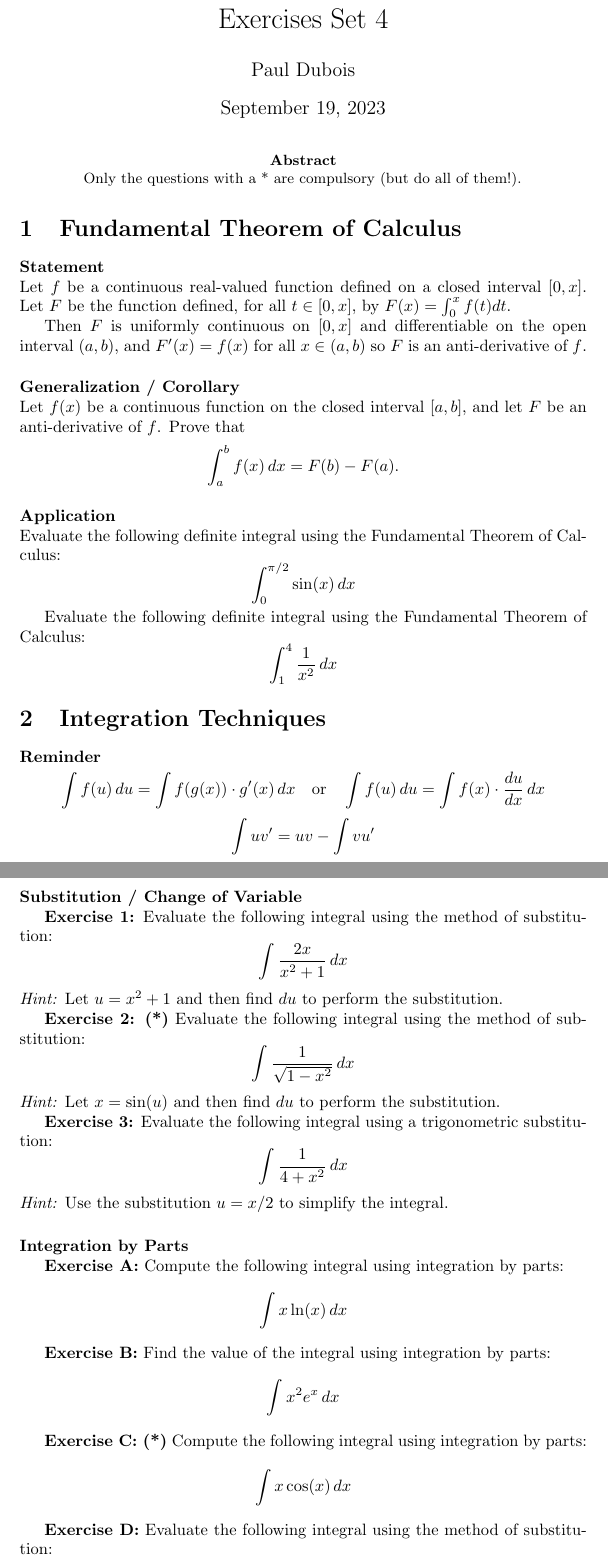
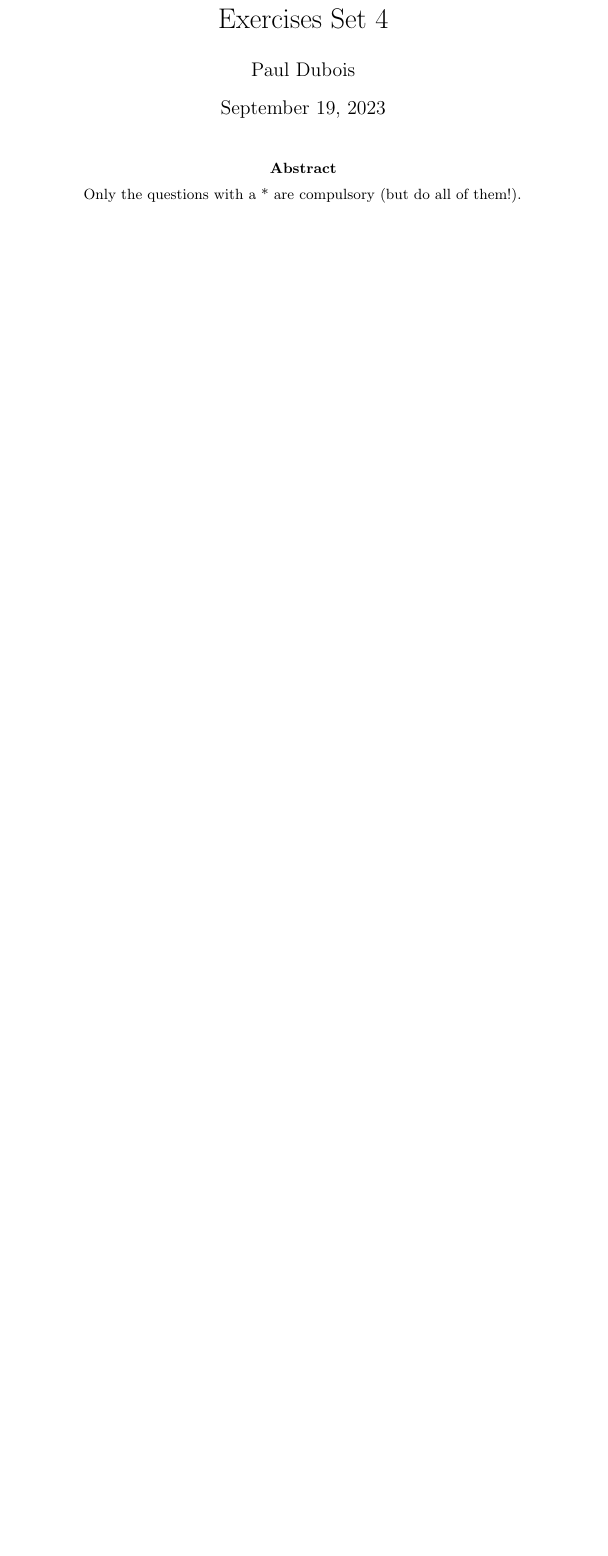
Before and after one commit to pauldubois98/RefresherMaths2023, a LaTeX problem sheet (ExercisesSet4/ExercisesCalculusBis.tex): two parts of pages 1 and 2 of 6 before the commit and part of page 1 of 3 after it, the two joined at a grey line, cut so that both start at the same text, the shorter picture padded with empty space. Compiled offline with pdfLaTeX.

Commit message:
dropped 1st half

```diff
--- a/ExercisesSet4/ExercisesCalculusBis.tex
+++ b/ExercisesSet4/ExercisesCalculusBis.tex
@@ -29,82 +29,3 @@
 	\begin{abstract}
 		Only the questions with a * are compulsory (but do all of them!).
 	\end{abstract}
-
-	\section{Fundamental Theorem of Calculus}
-	\paragraph{Statement}\mbox{}\\
-	Let $f$ be a continuous real-valued function defined on a closed interval $\left[ 0,x \right]$.
-	Let $F$ be the function defined, for all $t \in \left[ 0,x \right]$, by $F(x) = \int_0^x f(t) dt$.
-
-	Then $F$ is uniformly continuous on $\left[ 0,x \right]$ and differentiable on the open interval $\left( a,b \right)$, and $F'(x) = f(x)$ for all $x \in \left( a,b \right)$ so $F$ is an anti-derivative of $f$.
-
-	\paragraph{Generalization / Corollary}\mbox{}\\
-	Let \( f(x) \) be a continuous function on the closed interval \([a, b]\), and let \( F \) be an anti-derivative of \( f \).
-	Prove that
-	\[
-	\int_a^b f(x) \, dx = F(b) - F(a).
-	\]
-
-	\paragraph{Application}\mbox{}\\
-	Evaluate the following definite integral using the Fundamental Theorem of Calculus:
-	\[
-	\int_0^{\pi/2} \sin(x) \, dx
-	\]
-
-	Evaluate the following definite integral using the Fundamental Theorem of Calculus:
-	\[
-	\int_1^4 \frac{1}{x^2} \, dx
-	\]
-
-
-	\section{Integration Techniques}
-	\paragraph{Reminder}
-	$$\int f(u) \, du = \int f(g(x)) \cdot g'(x) \, dx \quad \text {or} \quad \int f(u) \, du = \int f(x) \cdot \frac{du}{dx} \, dx$$
-	$$\int u v' = uv - \int v u'$$
-
-	\paragraph{Substitution / Change of Variable}\mbox{}
-
-
-	\textbf{Exercise 1:}
-	Evaluate the following integral using the method of substitution:
-	\[
-	\int \frac{2x}{x^2 + 1} \, dx
-	\]
-	\textit{Hint:} Let \( u = x^2 + 1 \) and then find \( du \) to perform the substitution.
-
-	\textbf{Exercise 2: (*)}
-	Evaluate the following integral using the method of substitution:
-	\[
-	\int \frac{1}{\sqrt{1 - x^2}} \, dx
-	\]
-	\textit{Hint:} Let \( x = \sin(u) \) and then find \( du \) to perform the substitution.
-
-	\textbf{Exercise 3:}
-	Evaluate the following integral using a trigonometric substitution:
-	\[
-	\int \frac{1}{4 + x^2} \, dx
-	\]
-	\textit{Hint:} Use the substitution \(u = x/2\) to simplify the integral.
-
-
-	\paragraph{Integration by Parts}\mbox{}
-
-	\textbf{Exercise A:}
-	Compute the following integral using integration by parts:
-	\[
-	\int x \ln(x) \, dx
-	\]
-
-	\textbf{Exercise B:}
-	Find the value of the integral using integration by parts:
-	\[
-	\int x^2 e^x \, dx
-	\]
-
-	\textbf{Exercise C: (*)}
-	Compute the following integral using integration by parts:
-	\[
-	\int x \cos(x) \, dx
-	\]
-
-	\textbf{Exercise D:}
-	Evaluate the following integral using the method of substitution:
```
Also changed, not shown: ExercisesSet4/ExercisesCalculusBis.pdf, ExercisesSet4/ExercisesCalculusBis.tex (54 more changed lines).
